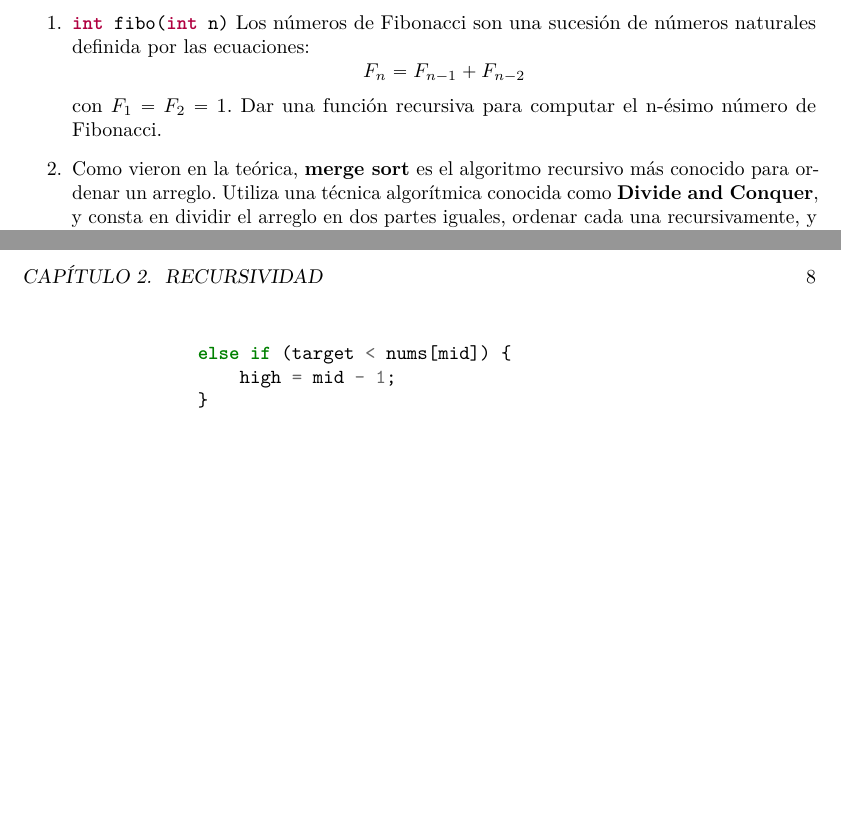
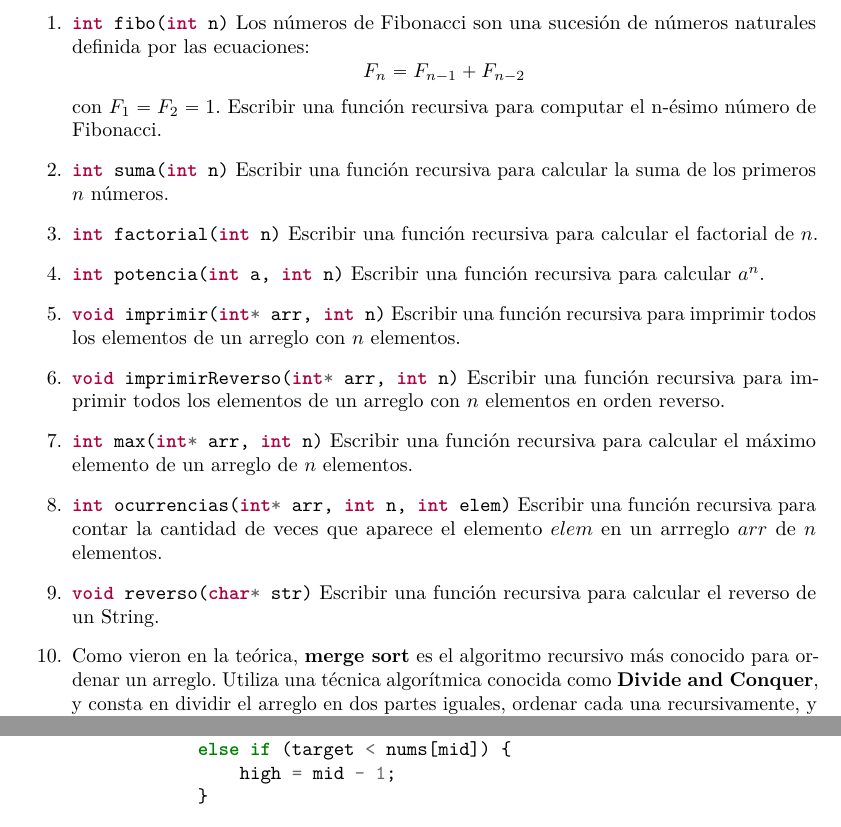
Before and after one commit to UdeSA-Algoritmos-y-Estructuras-de-Datos/guia, a LaTeX book (guia.tex): two parts of pages 8 and 9 of 19 before the commit and two parts of pages 8 and 9 of 20 after it, joined at a grey line, cut so that both start at the same text, the shorter picture padded with empty space. Compiled offline with pdfLaTeX.

Commit message:
Agrego mas ejercicios de Recursion.

```diff
--- a/guia.tex
+++ b/guia.tex
@@ -224,7 +224,35 @@ height=21cm,top=3.7cm,headsep=1cm, headheight=1.6cm,footskip=1.2cm]{geometry}
 
         \item\mint{c}|int fibo(int n)|
         Los números de Fibonacci son una sucesión de números naturales definida por las ecuaciones:
-        $$F_n = F_{n-1} + F_{n-2}$$ con $F_1 = F_2 = 1$. Dar una función recursiva para computar el n-ésimo número de Fibonacci.
+        $$F_n = F_{n-1} + F_{n-2}$$ con $F_1 = F_2 = 1$. Escribir una función recursiva para computar el n-ésimo número de Fibonacci.
+
+         \item\mint{c}|int suma(int n)|
+         Escribir una función recursiva para calcular la suma de los primeros $n$ números.
+
+         \item\mint{c}|int factorial(int n)|
+         Escribir una función recursiva para calcular el factorial de $n$.
+
+         \item\mint{c}|int potencia(int a, int n)|
+         Escribir una función recursiva para calcular $a^n$.
+
+         \item\mint{c}|void imprimir(int* arr, int n)|
+         Escribir una función recursiva para imprimir todos los elementos de un arreglo con $n$ elementos.
+
+         \item\mint{c}|void imprimirReverso(int* arr, int n)|
+         Escribir una función recursiva para imprimir todos los elementos de un arreglo con $n$ elementos en orden reverso.
+
+         \item\mint{c}|int max(int* arr, int n)|
+         Escribir una función recursiva para calcular el máximo elemento de un arreglo de $n$ elementos.
+
+         \item\mint{c}|int ocurrencias(int* arr, int n, int elem)|
+         Escribir una función recursiva para contar la cantidad de veces que aparece el elemento $elem$ en un arrreglo $arr$ de $n$ elementos.
+
+         \item\mint{c}|void reverso(char* str)|
+         Escribir una función recursiva para calcular el reverso de un String.
+
+
+
+
 
         \item Como vieron en la teórica, \textbf{merge sort} es el algoritmo recursivo más conocido para ordenar un arreglo. Utiliza una técnica algorítmica conocida como \textbf{Divide and Conquer}, y consta en dividir el arreglo en dos partes iguales, ordenar cada una recursivamente, y finalmente combinar los resultados.
         \begin{enumerate}
```
